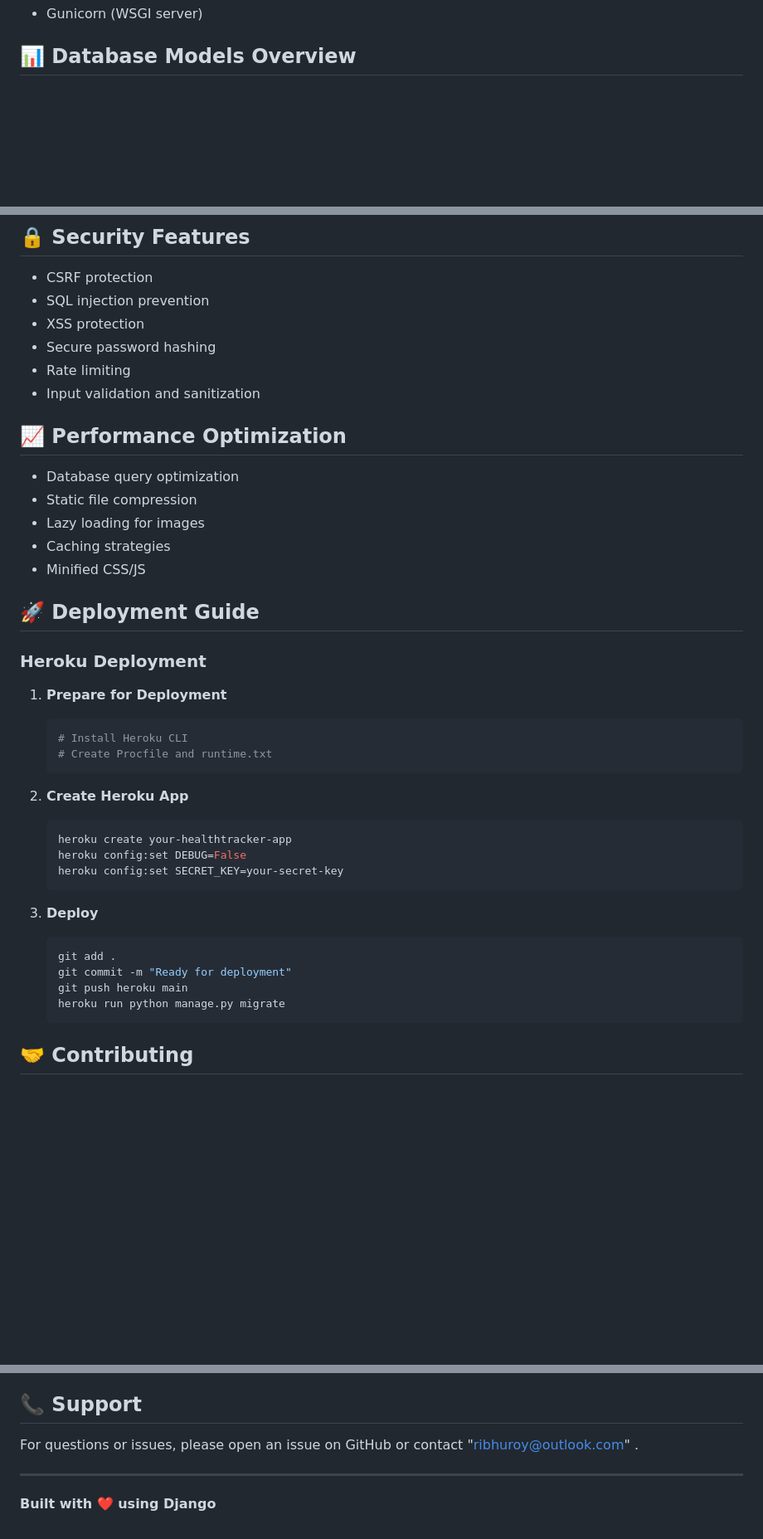
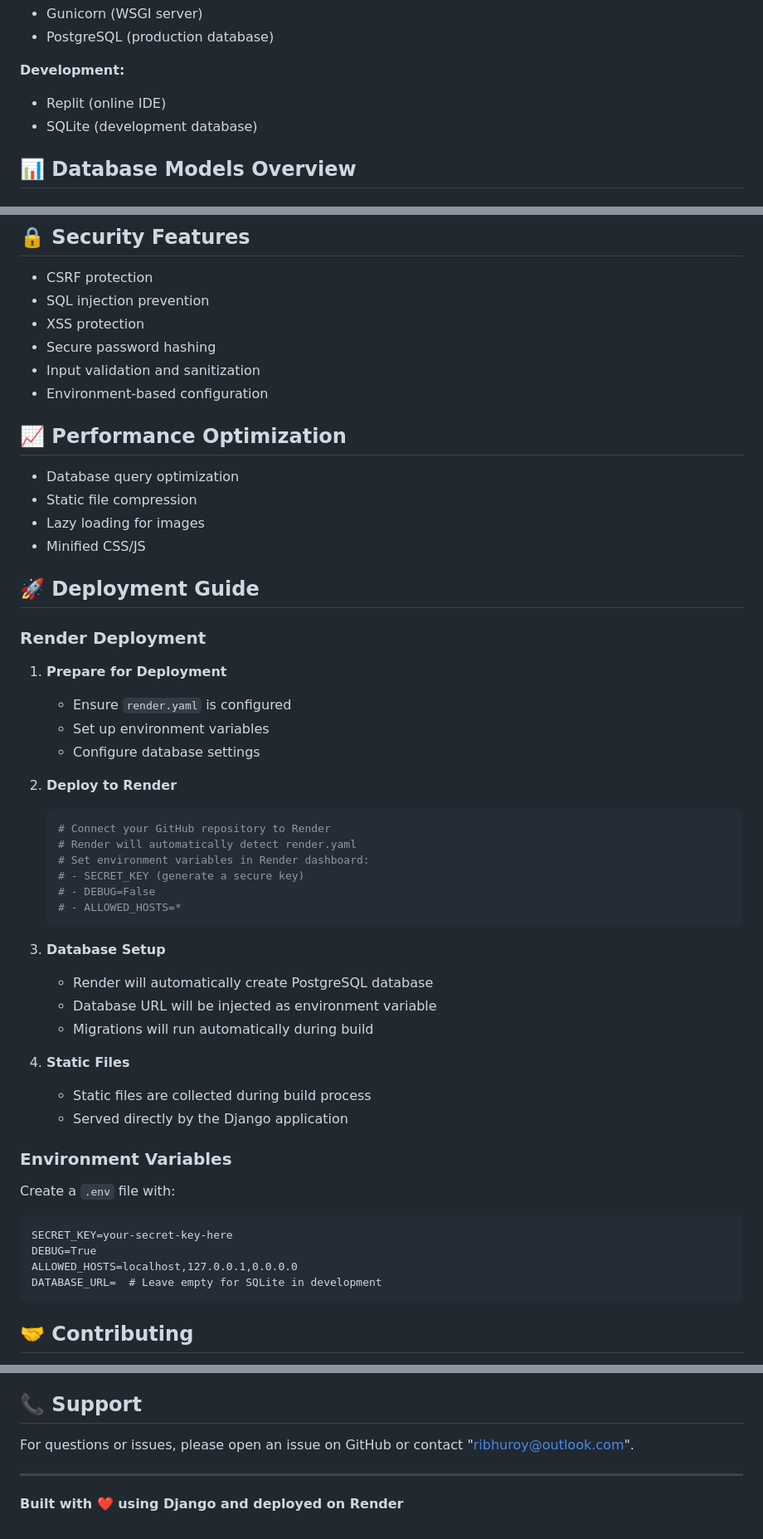
Before and after one commit to KalkiRio/Health-Tracker, a Markdown page: readme.md, 3 parts joined by grey strips. Shown at 83% size. GitHub-like rendering; blank space fills up the shorter version.

````diff
--- a/readme.md
+++ b/readme.md
@@ -196,4 +132,9 @@ healthtracker/
 - Gunicorn (WSGI server)
+- PostgreSQL (production database)
+
+**Development:**
+- Replit (online IDE)
+- SQLite (development database)
 
 ## 📊 Database Models Overview
 
@@ -353,41 +284,52 @@ API documentation available at `/api/docs/` when running the server.
 - SQL injection prevention
 - XSS protection
 - Secure password hashing
-- Rate limiting
 - Input validation and sanitization
+- Environment-based configuration
 
 ## 📈 Performance Optimization
 
 - Database query optimization
 - Static file compression
 - Lazy loading for images
-- Caching strategies
 - Minified CSS/JS
 
 ## 🚀 Deployment Guide
 
-### Heroku Deployment
+### Render Deployment
 
 1. **Prepare for Deployment**
+   - Ensure `render.yaml` is configured
+   - Set up environment variables
+   - Configure database settings
+
+2. **Deploy to Render**
    ```bash
-   # Install Heroku CLI
-   # Create Procfile and runtime.txt
+   # Connect your GitHub repository to Render
+   # Render will automatically detect render.yaml
+   # Set environment variables in Render dashboard:
+   # - SECRET_KEY (generate a secure key)
+   # - DEBUG=False
+   # - ALLOWED_HOSTS=*
    ```
 
-2. **Create Heroku App**
-   ```bash
-   heroku create your-healthtracker-app
-   heroku config:set DEBUG=False
-   heroku config:set SECRET_KEY=your-secret-key
-   ```
+3. **Database Setup**
+   - Render will automatically create PostgreSQL database
+   - Database URL will be injected as environment variable
+   - Migrations will run automatically during build
 
-3. **Deploy**
-   ```bash
-   git add .
-   git commit -m "Ready for deployment"
-   git push heroku main
-   heroku run python manage.py migrate
-   ```
+4. **Static Files**
+   - Static files are collected during build process
+   - Served directly by the Django application
+
+### Environment Variables
+Create a `.env` file with:
+```
+SECRET_KEY=your-secret-key-here
+DEBUG=True
+ALLOWED_HOSTS=localhost,127.0.0.1,0.0.0.0
+DATABASE_URL=  # Leave empty for SQLite in development
+```
 
 ## 🤝 Contributing
 
@@ -403,8 +345,8 @@ This project is licensed under the MIT License - see the LICENSE file for detail
 
 ## 📞 Support
 
-For questions or issues, please open an issue on GitHub or contact "ribhuroy@outlook.com" .
+For questions or issues, please open an issue on GitHub or contact "ribhuroy@outlook.com".
 
 ---
 
-**Built with ❤️ using Django**
+**Built with ❤️ using Django and deployed on Render**
````
Also changed, not shown: other parts of readme.md (+31 -105 lines).
